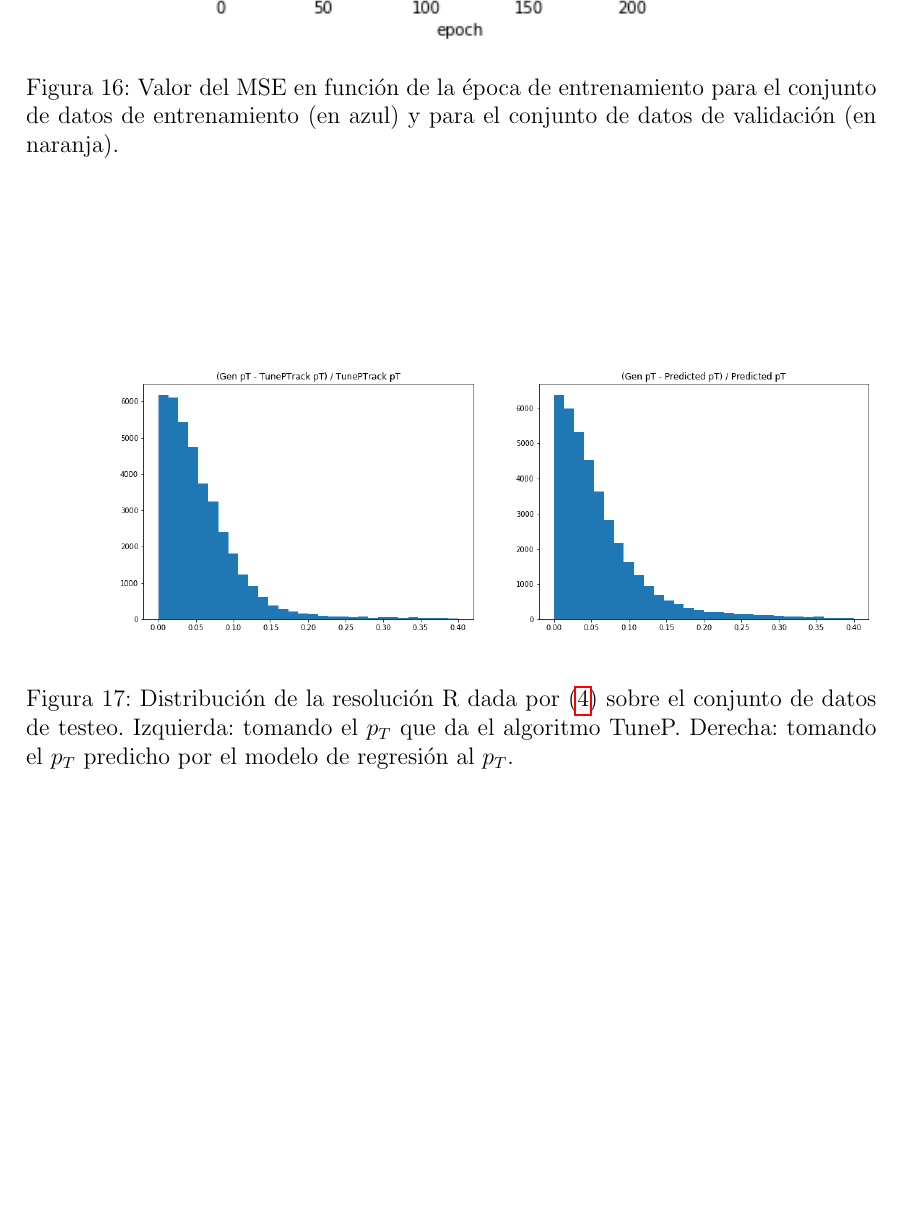
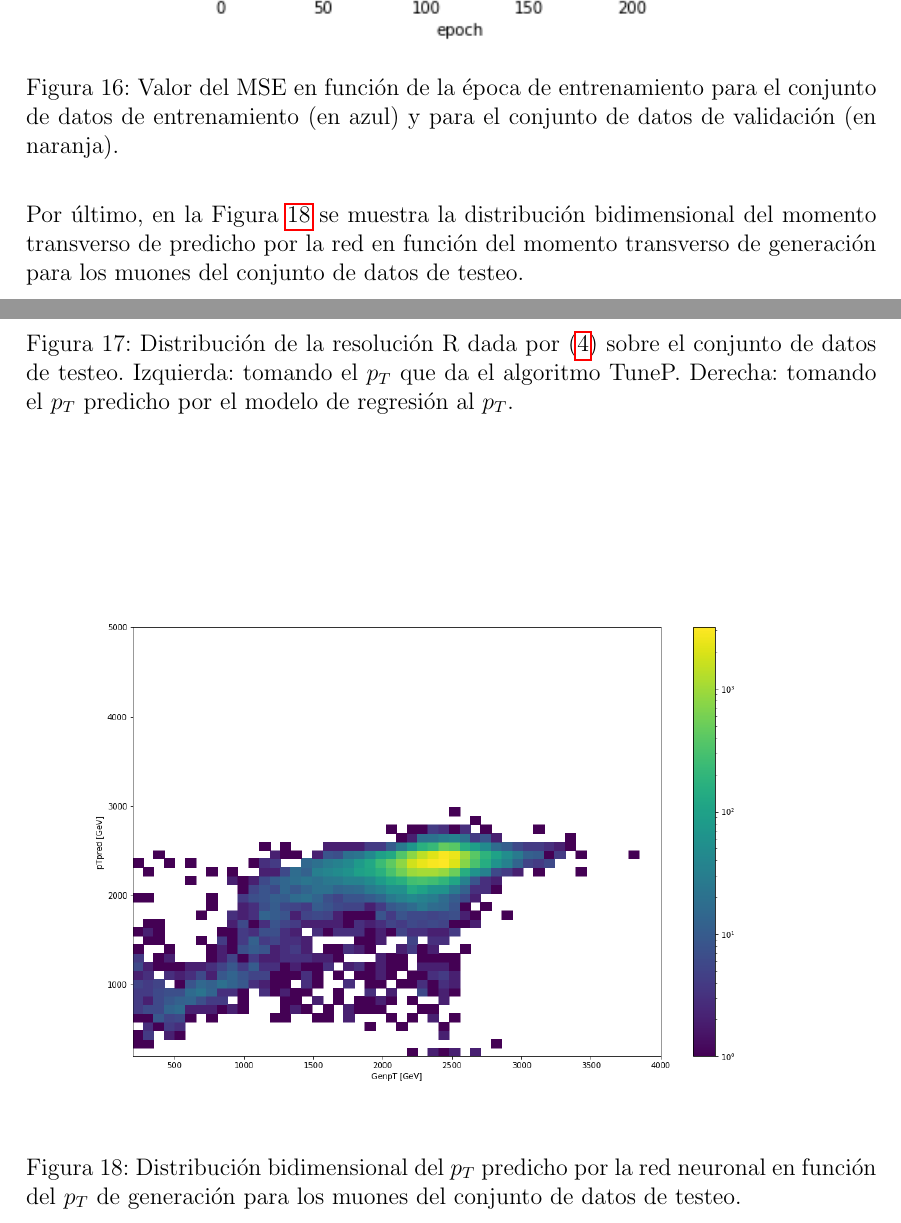
Before and after one commit to fmanteca/TFM, a LaTeX paper (main.tex, which reads sections/training.tex): part of page 26 of 30 before the commit and two parts of pages 26 and 27 of 31 after it, the two joined at a grey line, cut so that both start at the same text, the shorter picture padded with empty space. Compiled offline with pdfLaTeX.

Commit message:
updated 17 agosto

```diff
--- a/sections/training.tex
+++ b/sections/training.tex
@@ -81,4 +81,14 @@ En la Figura~\ref{fig:R_predicted} se comparan la distribuciones de la resoluci\
 \label{fig:R_predicted}
 \end{figure}
 
+Por \'ultimo, en la Figura~\ref{fig:ptpred_tuneppt} se muestra la distribuci\'on bidimensional del momento transverso de predicho por la red en funci\'on del momento transverso de generaci\'on para los muones del conjunto de datos de testeo. \\
+
+\begin{figure}[h]
+\centering
+\includegraphics[width=1.0\textwidth]{figures/data_test_ptpred_genpt.png}
+\caption{Distribuci\'on bidimensional del $p_{T}$ predicho por la red neuronal en funci\'on del $p_{T}$ de generaci\'on para los muones del conjunto de datos de testeo.}
+\label{fig:ptpred_tuneppt}
+\end{figure}
+
+
 \clearpage
```
Also changed, not shown: sections/method.tex (+2 -2 lines), figures/data_test_ptpred_genpt.png (added), sections/training.tex (2 more changed lines).
